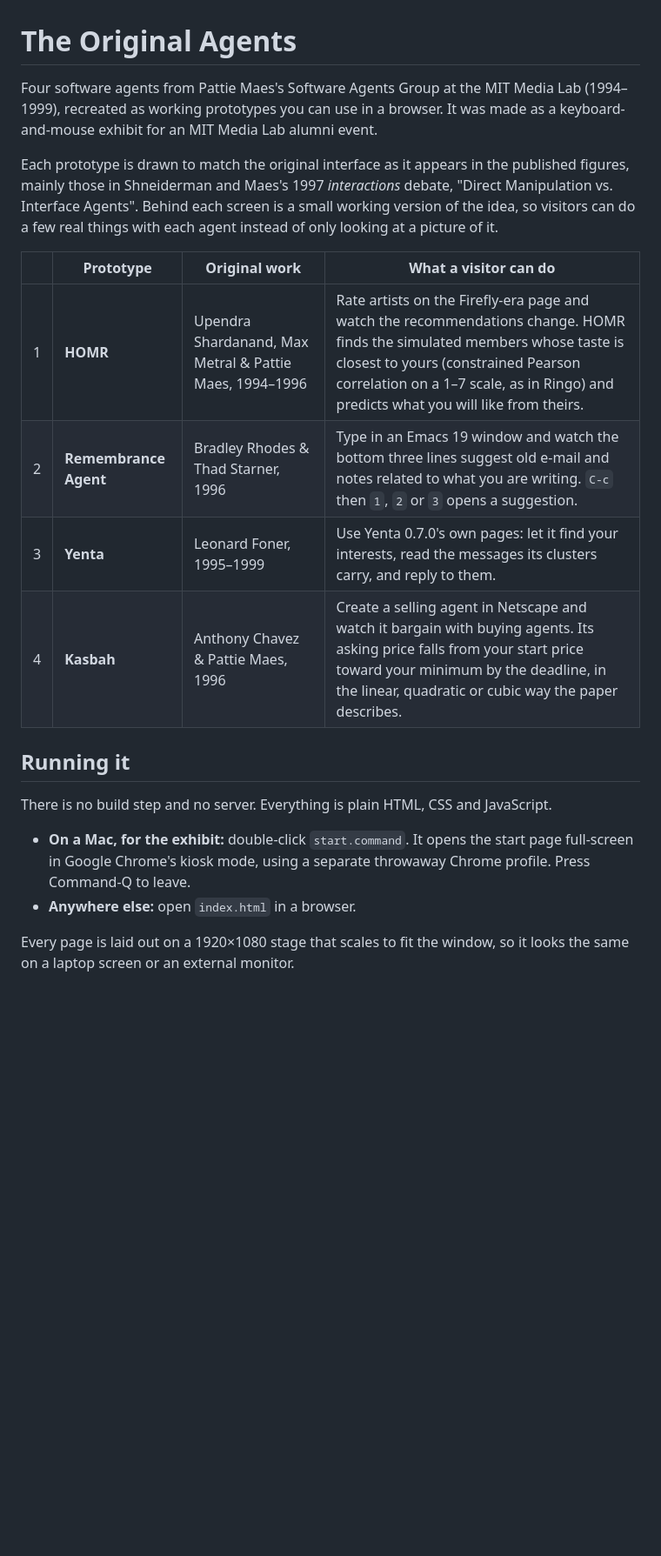
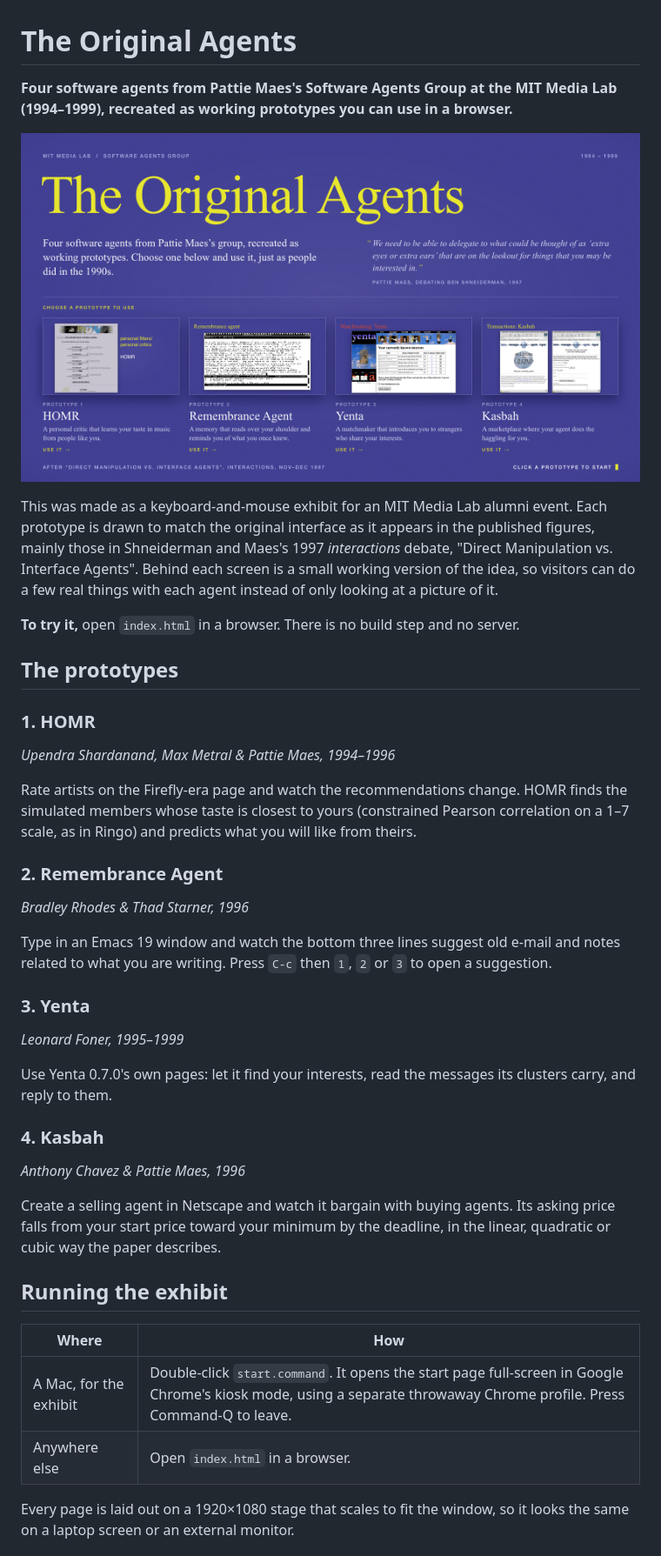
Before and after one commit to wazeerzulfikar/software-agents, a Markdown page: README.md, the part around one of its changes. Shown at 87% size. Rendered like a GitHub page; pictures changed too: screenshots/index.png (added); blank space fills up the shorter version.

Commit message:
Add a start-page screenshot to the README and tidy its layout
The README now opens with the start page, gives each prototype its own
section, and puts the run options in a table. Screenshots stay local
except for the start page, which the README uses.

Co-Authored-By: Claude Opus 5.5 <noreply@anthropic.com>

```diff
--- a/README.md
+++ b/README.md
@@ -1,22 +1,41 @@
 # The Original Agents
 
-Four software agents from Pattie Maes's Software Agents Group at the MIT Media Lab (1994–1999), recreated as working prototypes you can use in a browser. It was made as a keyboard-and-mouse exhibit for an MIT Media Lab alumni event.
+**Four software agents from Pattie Maes's Software Agents Group at the MIT Media Lab (1994–1999), recreated as working prototypes you can use in a browser.**
 
-Each prototype is drawn to match the original interface as it appears in the published figures, mainly those in Shneiderman and Maes's 1997 *interactions* debate, "Direct Manipulation vs. Interface Agents". Behind each screen is a small working version of the idea, so visitors can do a few real things with each agent instead of only looking at a picture of it.
+![The start page: "The Original Agents" in yellow on indigo, with live previews of HOMR, the Remembrance Agent, Yenta and Kasbah below](screenshots/index.png)
 
-| | Prototype | Original work | What a visitor can do |
-|---|---|---|---|
-| 1 | **HOMR** | Upendra Shardanand, Max Metral & Pattie Maes, 1994–1996 | Rate artists on the Firefly-era page and watch the recommendations change. HOMR finds the simulated members whose taste is closest to yours (constrained Pearson correlation on a 1–7 scale, as in Ringo) and predicts what you will like from theirs. |
-| 2 | **Remembrance Agent** | Bradley Rhodes & Thad Starner, 1996 | Type in an Emacs 19 window and watch the bottom three lines suggest old e-mail and notes related to what you are writing. `C-c` then `1`, `2` or `3` opens a suggestion. |
-| 3 | **Yenta** | Leonard Foner, 1995–1999 | Use Yenta 0.7.0's own pages: let it find your interests, read the messages its clusters carry, and reply to them. |
-| 4 | **Kasbah** | Anthony Chavez & Pattie Maes, 1996 | Create a selling agent in Netscape and watch it bargain with buying agents. Its asking price falls from your start price toward your minimum by the deadline, in the linear, quadratic or cubic way the paper describes. |
+This was made as a keyboard-and-mouse exhibit for an MIT Media Lab alumni event. Each prototype is drawn to match the original interface as it appears in the published figures, mainly those in Shneiderman and Maes's 1997 *interactions* debate, "Direct Manipulation vs. Interface Agents". Behind each screen is a small working version of the idea, so visitors can do a few real things with each agent instead of only looking at a picture of it.
 
-## Running it
+**To try it,** open `index.html` in a browser. There is no build step and no server.
 
-There is no build step and no server. Everything is plain HTML, CSS and JavaScript.
+## The prototypes
 
-- **On a Mac, for the exhibit:** double-click `start.command`. It opens the start page full-screen in Google Chrome's kiosk mode, using a separate throwaway Chrome profile. Press Command-Q to leave.
-- **Anywhere else:** open `index.html` in a browser.
+### 1. HOMR
+*Upendra Shardanand, Max Metral & Pattie Maes, 1994–1996*
+
+Rate artists on the Firefly-era page and watch the recommendations change. HOMR finds the simulated members whose taste is closest to yours (constrained Pearson correlation on a 1–7 scale, as in Ringo) and predicts what you will like from theirs.
+
+### 2. Remembrance Agent
+*Bradley Rhodes & Thad Starner, 1996*
+
+Type in an Emacs 19 window and watch the bottom three lines suggest old e-mail and notes related to what you are writing. Press `C-c` then `1`, `2` or `3` to open a suggestion.
+
+### 3. Yenta
+*Leonard Foner, 1995–1999*
+
+Use Yenta 0.7.0's own pages: let it find your interests, read the messages its clusters carry, and reply to them.
+
+### 4. Kasbah
+*Anthony Chavez & Pattie Maes, 1996*
+
+Create a selling agent in Netscape and watch it bargain with buying agents. Its asking price falls from your start price toward your minimum by the deadline, in the linear, quadratic or cubic way the paper describes.
+
+## Running the exhibit
+
+| Where | How |
+|---|---|
+| A Mac, for the exhibit | Double-click `start.command`. It opens the start page full-screen in Google Chrome's kiosk mode, using a separate throwaway Chrome profile. Press Command-Q to leave. |
+| Anywhere else | Open `index.html` in a browser. |
 
 Every page is laid out on a 1920×1080 stage that scales to fit the window, so it looks the same on a laptop screen or an external monitor.
 
```
Also changed, not shown: other parts of README.md (+5 -4 lines), 1 other file.
